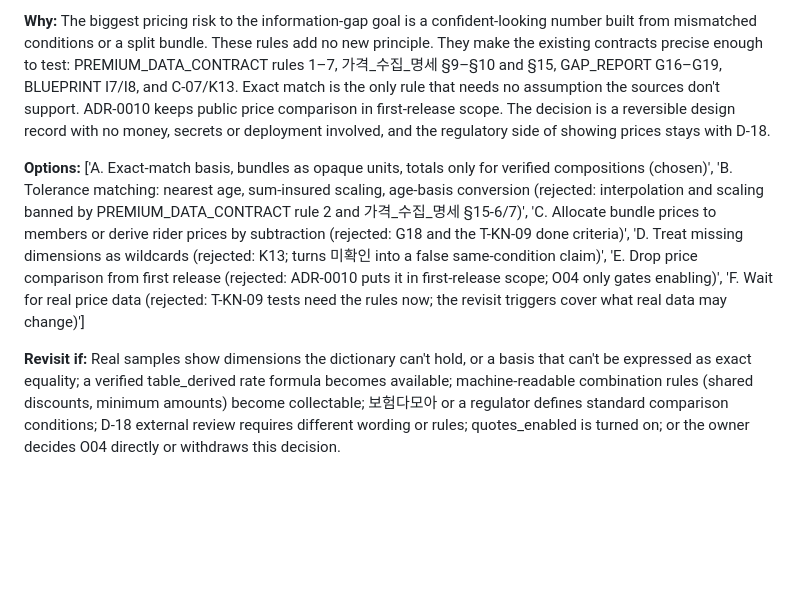
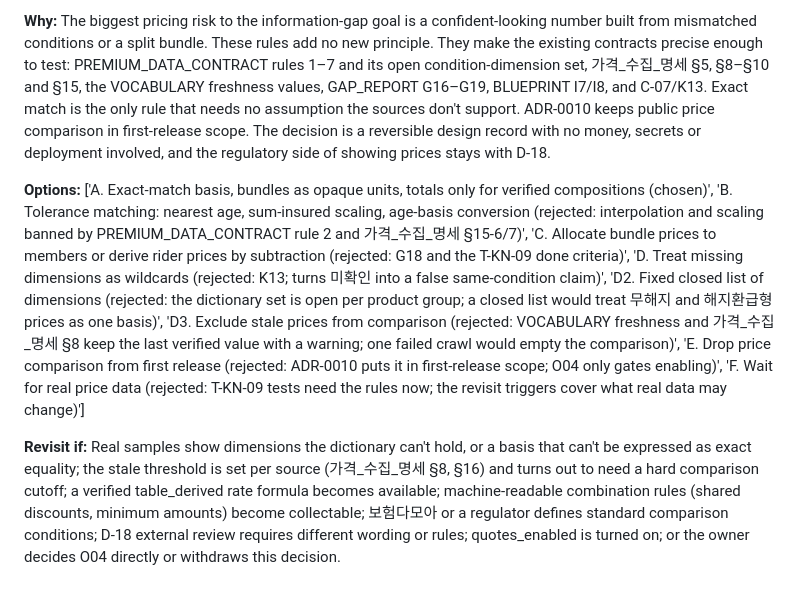
Before and after one commit to SUNBURN-Golden/ONJEON, a Markdown page: docs/decisions/DEC-O04.md, the part around one of its changes. Rendered like a GitHub page; blank space fills up the shorter version.

Commit message:
DEC-O04: fix round 1

```diff
--- a/docs/decisions/DEC-O04.md
+++ b/docs/decisions/DEC-O04.md
@@ -6,6 +6,6 @@ Decided by Fable 5.1 (ONJEON autoloop, 2026-10-15 08:06 KST); reversible.
 
-**Why:** The biggest pricing risk to the information-gap goal is a confident-looking number built from mismatched conditions or a split bundle. These rules add no new principle. They make the existing contracts precise enough to test: PREMIUM_DATA_CONTRACT rules 1–7, 가격_수집_명세 §9–§10 and §15, GAP_REPORT G16–G19, BLUEPRINT I7/I8, and C-07/K13. Exact match is the only rule that needs no assumption the sources don't support. ADR-0010 keeps public price comparison in first-release scope. The decision is a reversible design record with no money, secrets or deployment involved, and the regulatory side of showing prices stays with D-18.
+**Why:** The biggest pricing risk to the information-gap goal is a confident-looking number built from mismatched conditions or a split bundle. These rules add no new principle. They make the existing contracts precise enough to test: PREMIUM_DATA_CONTRACT rules 1–7 and its open condition-dimension set, 가격_수집_명세 §5, §8–§10 and §15, the VOCABULARY freshness values, GAP_REPORT G16–G19, BLUEPRINT I7/I8, and C-07/K13. Exact match is the only rule that needs no assumption the sources don't support. ADR-0010 keeps public price comparison in first-release scope. The decision is a reversible design record with no money, secrets or deployment involved, and the regulatory side of showing prices stays with D-18.
 
-**Options:** ['A. Exact-match basis, bundles as opaque units, totals only for verified compositions (chosen)', 'B. Tolerance matching: nearest age, sum-insured scaling, age-basis conversion (rejected: interpolation and scaling banned by PREMIUM_DATA_CONTRACT rule 2 and 가격_수집_명세 §15-6/7)', 'C. Allocate bundle prices to members or derive rider prices by subtraction (rejected: G18 and the T-KN-09 done criteria)', 'D. Treat missing dimensions as wildcards (rejected: K13; turns 미확인 into a false same-condition claim)', 'E. Drop price comparison from first release (rejected: ADR-0010 puts it in first-release scope; O04 only gates enabling)', 'F. Wait for real price data (rejected: T-KN-09 tests need the rules now; the revisit triggers cover what real data may change)']
+**Options:** ['A. Exact-match basis, bundles as opaque units, totals only for verified compositions (chosen)', 'B. Tolerance matching: nearest age, sum-insured scaling, age-basis conversion (rejected: interpolation and scaling banned by PREMIUM_DATA_CONTRACT rule 2 and 가격_수집_명세 §15-6/7)', 'C. Allocate bundle prices to members or derive rider prices by subtraction (rejected: G18 and the T-KN-09 done criteria)', 'D. Treat missing dimensions as wildcards (rejected: K13; turns 미확인 into a false same-condition claim)', 'D2. Fixed closed list of dimensions (rejected: the dictionary set is open per product group; a closed list would treat 무해지 and 해지환급형 prices as one basis)', 'D3. Exclude stale prices from comparison (rejected: VOCABULARY freshness and 가격_수집_명세 §8 keep the last verified value with a warning; one failed crawl would empty the comparison)', 'E. Drop price comparison from first release (rejected: ADR-0010 puts it in first-release scope; O04 only gates enabling)', 'F. Wait for real price data (rejected: T-KN-09 tests need the rules now; the revisit triggers cover what real data may change)']
 
-**Revisit if:** Real samples show dimensions the dictionary can't hold, or a basis that can't be expressed as exact equality; a verified table_derived rate formula becomes available; machine-readable combination rules (shared discounts, minimum amounts) become collectable; 보험다모아 or a regulator defines standard comparison conditions; D-18 external review requires different wording or rules; quotes_enabled is turned on; or the owner decides O04 directly or withdraws this decision.
+**Revisit if:** Real samples show dimensions the dictionary can't hold, or a basis that can't be expressed as exact equality; the stale threshold is set per source (가격_수집_명세 §8, §16) and turns out to need a hard comparison cutoff; a verified table_derived rate formula becomes available; machine-readable combination rules (shared discounts, minimum amounts) become collectable; 보험다모아 or a regulator defines standard comparison conditions; D-18 external review requires different wording or rules; quotes_enabled is turned on; or the owner decides O04 directly or withdraws this decision.
```
Also changed, not shown: other parts of docs/decisions/DEC-O04.md (+1 -1 lines).
